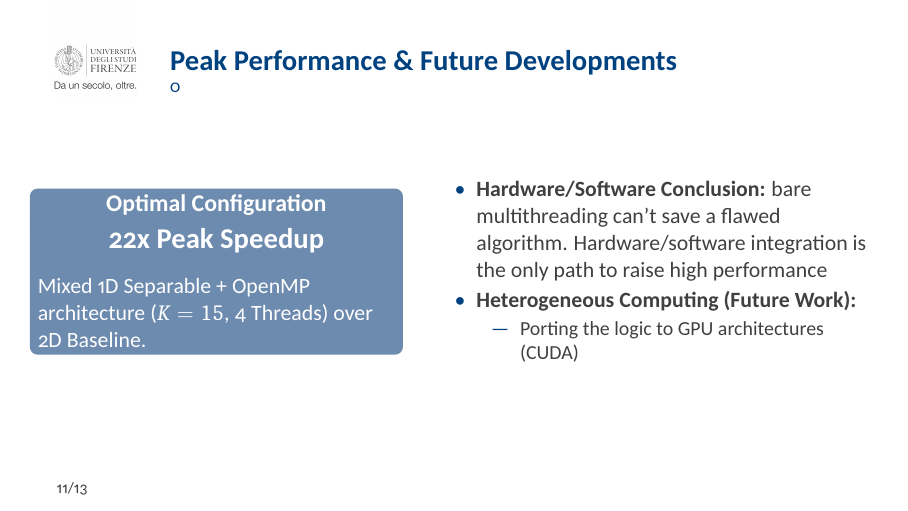
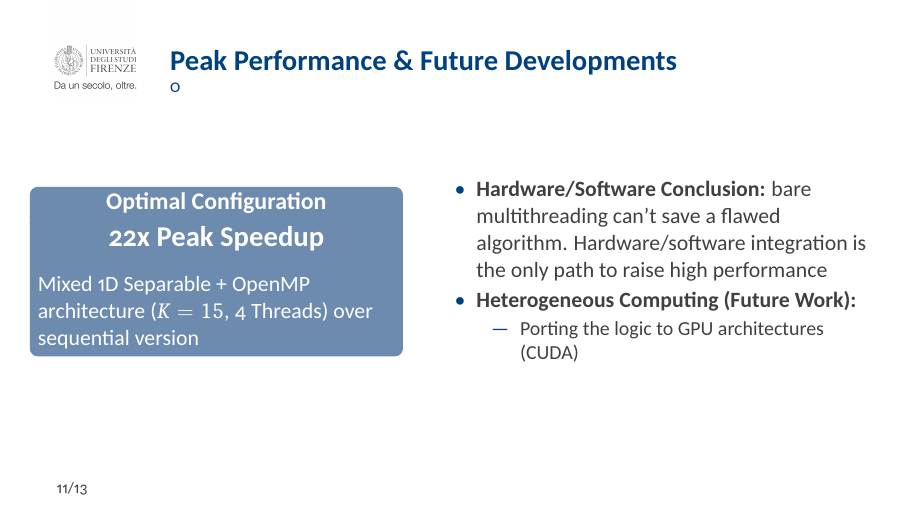
Before and after one commit to davidelomba/ParallelMidTermProject, LaTeX slides (slide/beamerunifi.tex): page 12 of 14. The pictures show the PDF file slide/beamerunifi.pdf that the author committed with the source.

Commit message:
fix: slide updated

```diff
--- a/slide/beamerunifi.tex
+++ b/slide/beamerunifi.tex
@@ -225,7 +225,7 @@
         \begin{center}
           \Large \textbf{22x Peak Speedup}
         \end{center}
-        Mixed 1D Separable + OpenMP architecture ($K=15$, 4 Threads) over 2D Baseline.
+        Mixed 1D Separable + OpenMP architecture ($K=15$, 4 Threads) over sequential version
       \end{colorblock}
     \end{column}
     \begin{column}{0.55\textwidth}
```
Also changed, not shown: slide/beamerunifi.pdf, 3 other files.
